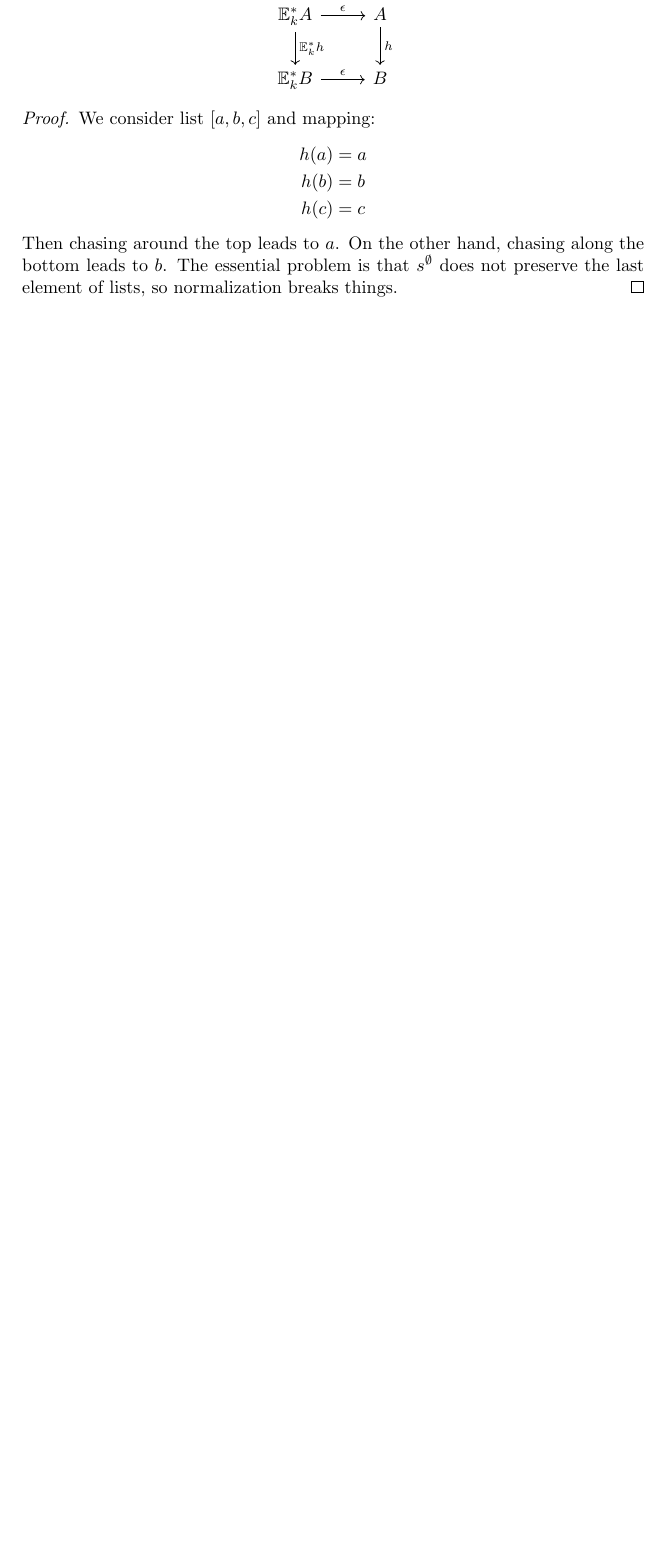
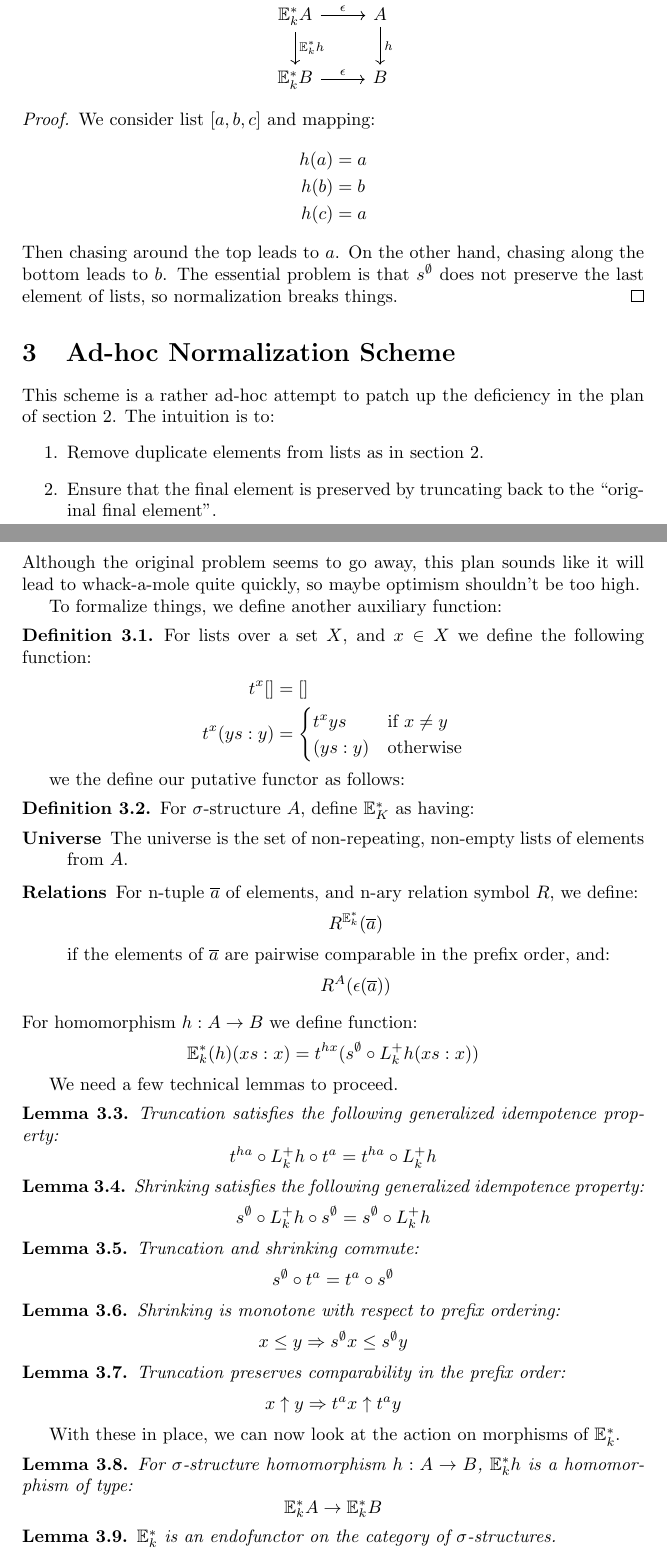
Before and after one commit to DMarsden/EF-Note, a LaTeX document (main.tex): part of page 2 of 4 before the commit and two parts of pages 2 and 3 of 5 after it, the two joined at a grey line, cut so that both start at the same text, the shorter picture padded with empty space. Compiled offline with pdfLaTeX.

Commit message:
Starting confirming some properties of the suspiciously ad-hoc looking scheme

```diff
--- a/main.tex
+++ b/main.tex
@@ -82,11 +85,92 @@ We consider list~$[a,b,c]$ and mapping:
 \begin{align*}
     h(a) &= a\\
     h(b) &= b\\
-    h(c) &= c
+    h(c) &= a
 \end{align*}
 Then chasing around the top leads to~$a$. On the other hand, chasing along the bottom leads to~$b$. The essential problem is that~$s^\emptyset$ does not preserve the last element of lists, so normalization breaks things.
 \end{proof}
 
 \end{lemma}
 
+\section{Ad-hoc Normalization Scheme}
+This scheme is a rather ad-hoc attempt to patch up the deficiency in the plan of section~\ref{sec:naive}. The intuition is to:
+\begin{enumerate}
+    \item Remove duplicate elements from lists as in section~\ref{sec:naive}.
+    \item Ensure that the final element is preserved by truncating back to the ``original final element''.
+\end{enumerate}
+Although the original problem seems to go away, this plan sounds like it will lead to whack-a-mole quite quickly, so maybe optimism shouldn't be too high.
+
+To formalize things, we define another auxiliary function:
+\begin{definition}
+For lists over a set~$X$, and~$x \in X$ we define the following function:
+\begin{align*}
+    t^x [] &= []\\
+    t^x (ys:y) &=
+    \begin{cases}
+    t^x ys &\mbox{if } x \neq y\\
+    (ys:y) &\mbox{otherwise}
+    \end{cases}
+\end{align*}
+\end{definition}
+we the define our putative functor as follows:
+\begin{definition}
+For $\sigma$-structure~$A$, define~$\mathbb{E}^*_K$ as having:
+\begin{description}
+\item[Universe] The universe is the set of non-repeating, non-empty lists of elements from~$A$.
+\item[Relations] For n-tuple $\overline{a}$ of elements, and n-ary relation symbol~$R$, we define:
+\begin{equation*}
+    R^{\mathbb{E}^*_k}(\overline{a})
+\end{equation*}
+if the elements of~$\overline{a}$ are pairwise comparable in the prefix order, and:
+\begin{equation*}
+    R^A(\epsilon(\overline{a}))
+\end{equation*}
+\end{description}
+For homomorphism~$h : A \rightarrow B$ we define function:
+\begin{equation*}
+    \mathbb{E}^*_k(h)(xs:x) = t^{h x}(s^\emptyset \circ L^+_k h (xs:x))
+\end{equation*}
+\end{definition}
+We need a few technical lemmas to proceed.
+\begin{lemma}
+Truncation satisfies the following generalized idempotence property:
+\begin{equation*}
+t^{h a} \circ L^+_k h \circ t^a = t^{h a} \circ L^+_k h
+\end{equation*}
+\end{lemma}
+\begin{lemma}
+Shrinking satisfies the following generalized idempotence property:
+\begin{equation*}
+    s^\emptyset \circ L^+_k h \circ s^\emptyset = s^\emptyset \circ L^+_k h
+\end{equation*}
+\end{lemma}
+\begin{lemma}
+Truncation and shrinking commute:
+\begin{equation*}
+    s^\emptyset \circ t^a = t^a \circ s^\emptyset
+\end{equation*}
+\end{lemma}
+\begin{lemma}
+Shrinking is monotone with respect to prefix ordering:
+\begin{equation*}
+    x \leq y \Rightarrow s^\emptyset x \leq s^\emptyset y
+\end{equation*}
+\end{lemma}
+\begin{lemma}
+Truncation preserves comparability in the prefix order:
+\begin{equation*}
+    x \uparrow y \Rightarrow t^a x \uparrow t^a y
+\end{equation*}
+\end{lemma}
+With these in place, we can now look at the action on morphisms of~$\mathbb{E}^*_k$.
+\begin{lemma}
+For $\sigma$-structure homomorphism~$h : A \rightarrow B$, $\mathbb{E}^*_k h$ is a homomorphism of type:
+\begin{equation*}
+    \mathbb{E}^*_k A \rightarrow \mathbb{E}^*_k B
+\end{equation*}
+\end{lemma}
+\begin{lemma}
+$\mathbb{E}^*_k$ is an endofunctor on the category of~$\sigma$-structures.
+\end{lemma}
+
 \section{Most Recent Appearance Scheme}
```
Also changed, not shown: main.tex (14 more changed lines).
